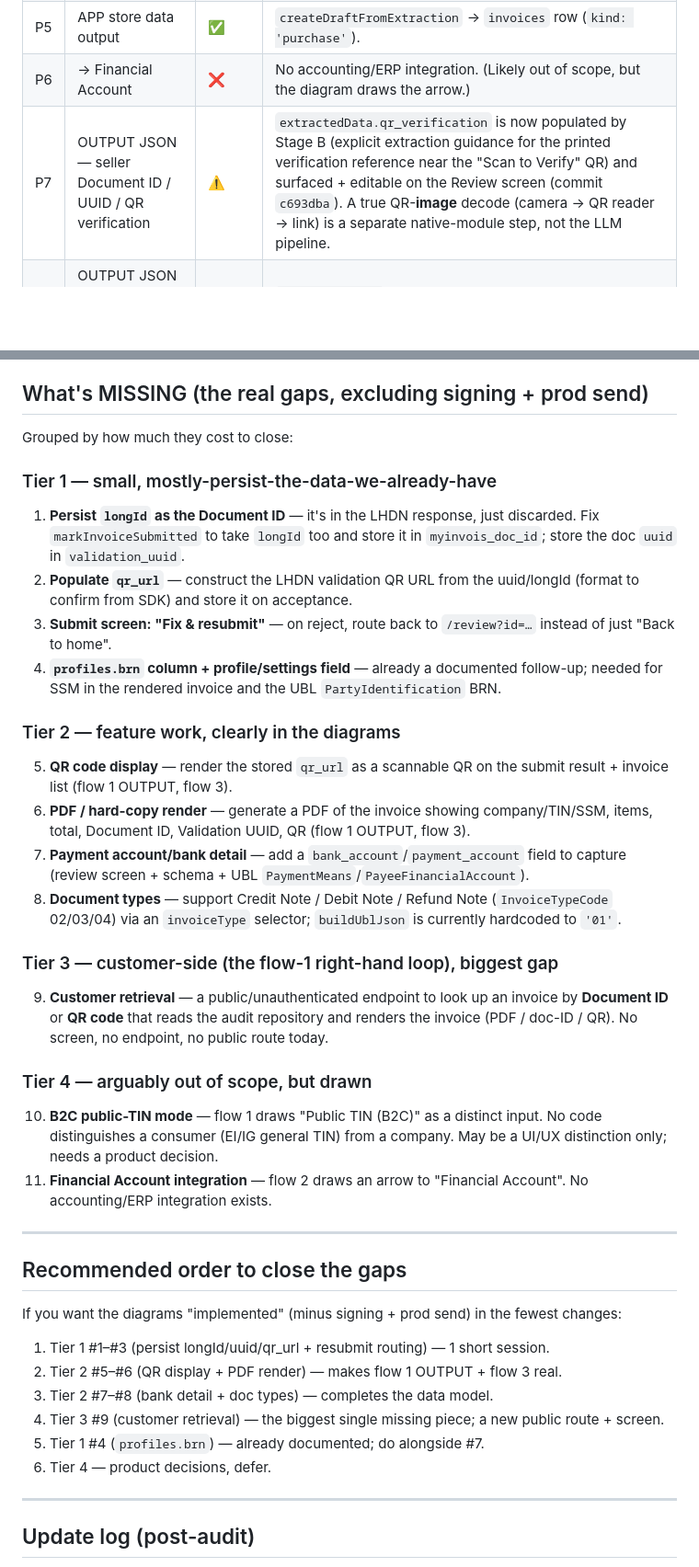
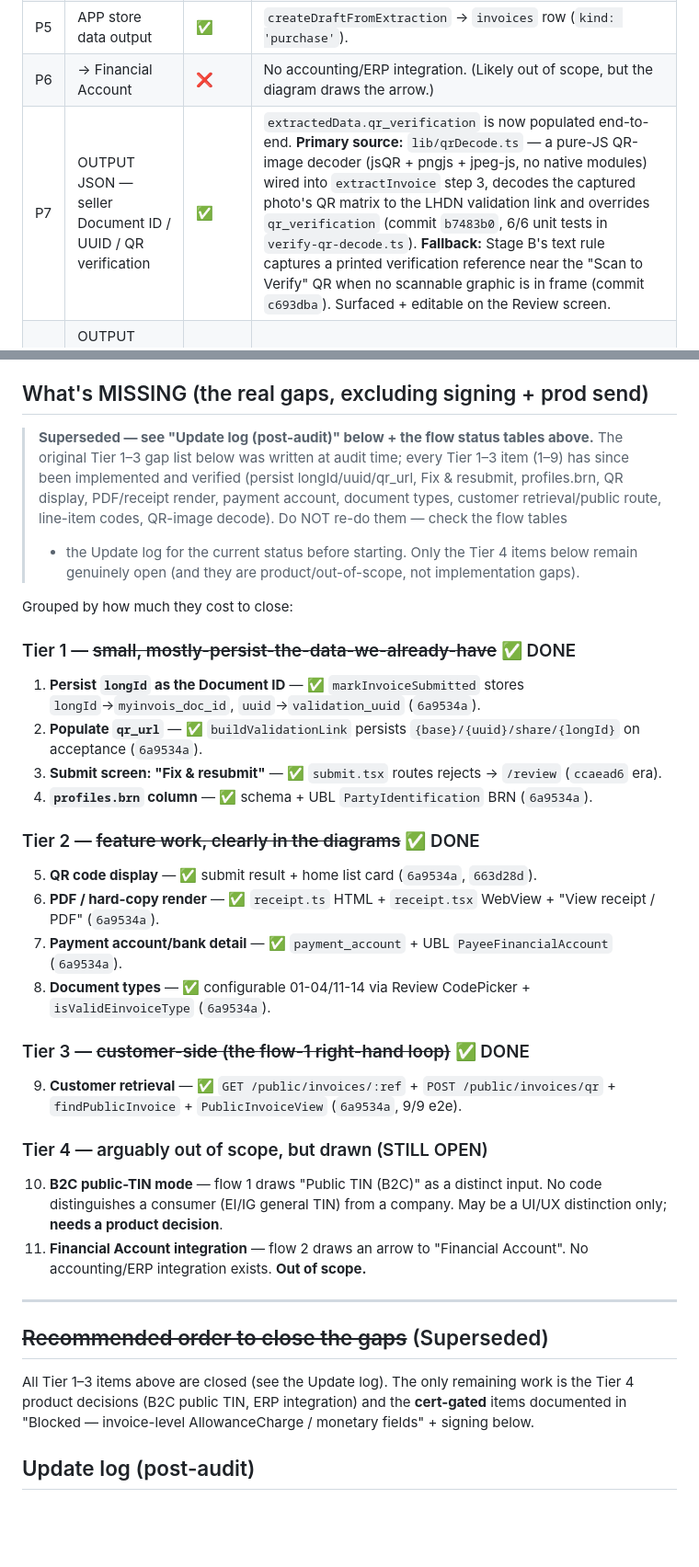
Before and after one commit to hazrid93/neyobytes-auto-invoice, a Markdown page: docs/flow/IMPLEMENTATION-AUDIT.md, 2 parts joined by grey strips. Shown at 92% size. Drawn GitHub-style; blank space fills up the shorter version.

Commit message:
docs(audit): credit qrDecode.ts as primary QR source; supersede stale gap list
P7's audit row framed the QR-image decode as a "separate native-module step,
not implemented" — outdated since b7483b0 added lib/qrDecode.ts (pure-JS jsQR,
no native modules) wired into extractInvoice as the PRIMARY source for
qr_verification. Corrected: the decoder is the primary source; Stage B's text
rule (c693dba) is the fallback for when no scannable graphic is in frame.

The "What's MISSING" Tier 1–4 + "Recommended order" sections were stale — they
listed items 1–9 as gaps to close, but the flow tables + update log show all of
them implemented. Marked Tier 1–3 as ✅ DONE (with commit refs) and superseded
the recommended-order section to point at the Update log, so a future session
won't re-do completed work. Only the Tier 4 items (B2C public TIN product
decision, ERP out-of-scope) remain openly documented.

Added update-log entries for the full turn's commits (qrDecode, type-safe
blob parse + coercion, discount preservation, buildSubmitItems pure helper,
extract-path regression test, UBL aggregate consistency, home chip gating).

```diff
--- a/docs/flow/IMPLEMENTATION-AUDIT.md
+++ b/docs/flow/IMPLEMENTATION-AUDIT.md
@@ -73,7 +73,7 @@ You receive a supplier invoice → photograph → AI extracts → store → fina
 | P4 | Process info into data JSON/XML (AI model 2) | ✅ | Stage B — text structuring (`STRUCTURING_SYSTEM_PROMPT`). |
 | P5 | APP store data output | ✅ | `createDraftFromExtraction` → `invoices` row (`kind: 'purchase'`). |
 | P6 | → Financial Account | ❌ | No accounting/ERP integration. (Likely out of scope, but the diagram draws the arrow.) |
-| P7 | OUTPUT JSON — seller Document ID / UUID / QR verification | ⚠️ | `extractedData.qr_verification` is now populated by Stage B (explicit extraction guidance for the printed verification reference near the "Scan to Verify" QR) and surfaced + editable on the Review screen (commit `c693dba`). A true QR-**image** decode (camera → QR reader → link) is a separate native-module step, not the LLM pipeline. |
+| P7 | OUTPUT JSON — seller Document ID / UUID / QR verification | ✅ | `extractedData.qr_verification` is now populated end-to-end. **Primary source:** `lib/qrDecode.ts` — a pure-JS QR-image decoder (jsQR + pngjs + jpeg-js, no native modules) wired into `extractInvoice` step 3, decodes the captured photo's QR matrix to the LHDN validation link and overrides `qr_verification` (commit `b7483b0`, 6/6 unit tests in `verify-qr-decode.ts`). **Fallback:** Stage B's text rule captures a printed verification reference near the "Scan to Verify" QR when no scannable graphic is in frame (commit `c693dba`). Surfaced + editable on the Review screen. |
 | P8 | OUTPUT JSON — items include Payment method + Bank detail | ✅ | `payment_method` (PaymentMeansCode) + `payment_account` (PayeeFinancialAccount) both in the review form + UBL builder (`6a9534a`). |
 
 ---
@@ -108,43 +108,45 @@ The **core submission pipeline** is real and end-to-end on sandbox:
 
 ## What's MISSING (the real gaps, excluding signing + prod send)
 
+> **Superseded — see "Update log (post-audit)" below + the flow status tables
+> above.** The original Tier 1–3 gap list below was written at audit time; every
+> Tier 1–3 item (1–9) has since been implemented and verified (persist
+> longId/uuid/qr_url, Fix & resubmit, profiles.brn, QR display, PDF/receipt
+> render, payment account, document types, customer retrieval/public route,
+> line-item codes, QR-image decode). Do NOT re-do them — check the flow tables
+> + the Update log for the current status before starting. Only the Tier 4
+> items below remain genuinely open (and they are product/out-of-scope, not
+> implementation gaps).
+
 Grouped by how much they cost to close:
 
-### Tier 1 — small, mostly-persist-the-data-we-already-have
-1. **Persist `longId` as the Document ID** — it's in the LHDN response, just discarded. Fix `markInvoiceSubmitted` to take `longId` too and store it in `myinvois_doc_id`; store the doc `uuid` in `validation_uuid`.
-2. **Populate `qr_url`** — construct the LHDN validation QR URL from the uuid/longId (format to confirm from SDK) and store it on acceptance.
-3. **Submit screen: "Fix & resubmit"** — on reject, route back to `/review?id=…` instead of just "Back to home".
-4. **`profiles.brn` column + profile/settings field** — already a documented follow-up; needed for SSM in the rendered invoice and the UBL `PartyIdentification` BRN.
+### Tier 1 — ~~small, mostly-persist-the-data-we-already-have~~ ✅ DONE
+1. **Persist `longId` as the Document ID** — ✅ `markInvoiceSubmitted` stores `longId`→`myinvois_doc_id`, `uuid`→`validation_uuid` (`6a9534a`).
+2. **Populate `qr_url`** — ✅ `buildValidationLink` persists `{base}/{uuid}/share/{longId}` on acceptance (`6a9534a`).
+3. **Submit screen: "Fix & resubmit"** — ✅ `submit.tsx` routes rejects → `/review` (`ccaead6` era).
+4. **`profiles.brn` column** — ✅ schema + UBL `PartyIdentification` BRN (`6a9534a`).
 
-### Tier 2 — feature work, clearly in the diagrams
-5. **QR code display** — render the stored `qr_url` as a scannable QR on the submit result + invoice list (flow 1 OUTPUT, flow 3).
-6. **PDF / hard-copy render** — generate a PDF of the invoice showing company/TIN/SSM, items, total, Document ID, Validation UUID, QR (flow 1 OUTPUT, flow 3).
-7. **Payment account/bank detail** — add a `bank_account`/`payment_account` field to capture (review screen + schema + UBL `PaymentMeans`/`PayeeFinancialAccount`).
-8. **Document types** — support Credit Note / Debit Note / Refund Note (`InvoiceTypeCode` 02/03/04) via an `invoiceType` selector; `buildUblJson` is currently hardcoded to `'01'`.
+### Tier 2 — ~~feature work, clearly in the diagrams~~ ✅ DONE
+5. **QR code display** — ✅ submit result + home list card (`6a9534a`, `663d28d`).
+6. **PDF / hard-copy render** — ✅ `receipt.ts` HTML + `receipt.tsx` WebView + "View receipt / PDF" (`6a9534a`).
+7. **Payment account/bank detail** — ✅ `payment_account` + UBL `PayeeFinancialAccount` (`6a9534a`).
+8. **Document types** — ✅ configurable 01-04/11-14 via Review CodePicker + `isValidEinvoiceType` (`6a9534a`).
 
-### Tier 3 — customer-side (the flow-1 right-hand loop), biggest gap
-9. **Customer retrieval** — a public/unauthenticated endpoint to look up an invoice by **Document ID** or **QR code** that reads the audit repository and renders the invoice (PDF / doc-ID / QR). No screen, no endpoint, no public route today.
+### Tier 3 — ~~customer-side (the flow-1 right-hand loop)~~ ✅ DONE
+9. **Customer retrieval** — ✅ `GET /public/invoices/:ref` + `POST /public/invoices/qr` + `findPublicInvoice` + `PublicInvoiceView` (`6a9534a`, 9/9 e2e).
 
-### Tier 4 — arguably out of scope, but drawn
-10. **B2C public-TIN mode** — flow 1 draws "Public TIN (B2C)" as a distinct input. No code distinguishes a consumer (EI/IG general TIN) from a company. May be a UI/UX distinction only; needs a product decision.
-11. **Financial Account integration** — flow 2 draws an arrow to "Financial Account". No accounting/ERP integration exists.
+### Tier 4 — arguably out of scope, but drawn (STILL OPEN)
+10. **B2C public-TIN mode** — flow 1 draws "Public TIN (B2C)" as a distinct input. No code distinguishes a consumer (EI/IG general TIN) from a company. May be a UI/UX distinction only; **needs a product decision**.
+11. **Financial Account integration** — flow 2 draws an arrow to "Financial Account". No accounting/ERP integration exists. **Out of scope.**
 
 ---
 
-## Recommended order to close the gaps
+## ~~Recommended order to close the gaps~~ (Superseded)
 
-If you want the diagrams "implemented" (minus signing + prod send) in the
-fewest changes:
-
-1. Tier 1 #1–#3 (persist longId/uuid/qr_url + resubmit routing) — 1 short session.
-2. Tier 2 #5–#6 (QR display + PDF render) — makes flow 1 OUTPUT + flow 3 real.
-3. Tier 2 #7–#8 (bank detail + doc types) — completes the data model.
-4. Tier 3 #9 (customer retrieval) — the biggest single missing piece; a new
-   public route + screen.
-5. Tier 1 #4 (`profiles.brn`) — already documented; do alongside #7.
-6. Tier 4 — product decisions, defer.
-
----
+All Tier 1–3 items above are closed (see the Update log). The only remaining
+work is the Tier 4 product decisions (B2C public TIN, ERP integration) and the
+**cert-gated** items documented in "Blocked — invoice-level AllowanceCharge /
+monetary fields" + signing below.
 
 ## Update log (post-audit)
 
```
Also changed, not shown: other parts of docs/flow/IMPLEMENTATION-AUDIT.md (+28 -0 lines).
